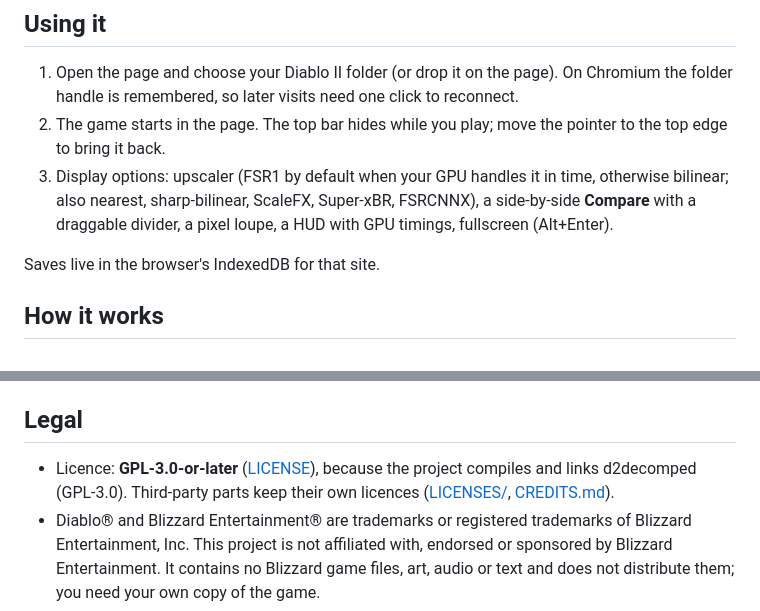
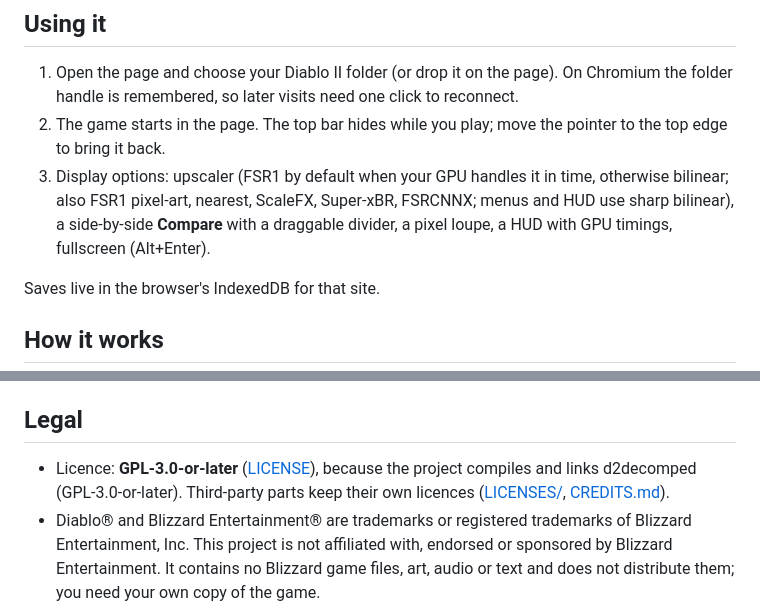
Before and after one commit to maszynka/d2-webgpu, a Markdown page: README.md, 2 parts joined by grey strips. Drawn GitHub-style.

```diff
--- a/README.md
+++ b/README.md
@@ -21,8 +21,8 @@ Diablo II: Lord of Destruction running in a browser tab: the open-source engine
 1. Open the page and choose your Diablo II folder (or drop it on the page). On Chromium the folder handle is remembered,
    so later visits need one click to reconnect.
 2. The game starts in the page. The top bar hides while you play; move the pointer to the top edge to bring it back.
-3. Display options: upscaler (FSR1 by default when your GPU handles it in time, otherwise bilinear; also nearest,
-   sharp-bilinear, ScaleFX, Super-xBR, FSRCNNX), a side-by-side **Compare** with a draggable divider, a pixel loupe,
+3. Display options: upscaler (FSR1 by default when your GPU handles it in time, otherwise bilinear; also FSR1 pixel-art,
+   nearest, ScaleFX, Super-xBR, FSRCNNX; menus and HUD use sharp bilinear), a side-by-side **Compare** with a draggable divider, a pixel loupe,
    a HUD with GPU timings, fullscreen (Alt+Enter).
 
 Saves live in the browser's IndexedDB for that site.
@@ -82,7 +82,7 @@ reviewed by the author. Plans and reviews are kept in `docs/`.
 
 ## Legal
 
-* Licence: **GPL-3.0-or-later** ([LICENSE](LICENSE)), because the project compiles and links d2decomped (GPL-3.0).
+* Licence: **GPL-3.0-or-later** ([LICENSE](LICENSE)), because the project compiles and links d2decomped (GPL-3.0-or-later).
   Third-party parts keep their own licences ([LICENSES/](LICENSES/), [CREDITS.md](CREDITS.md)).
 * Diablo® and Blizzard Entertainment® are trademarks or registered trademarks of Blizzard Entertainment, Inc. This
   project is not affiliated with, endorsed or sponsored by Blizzard Entertainment. It contains no Blizzard game files,
```
Also changed, not shown: CREDITS.md (+3 -3 lines).
